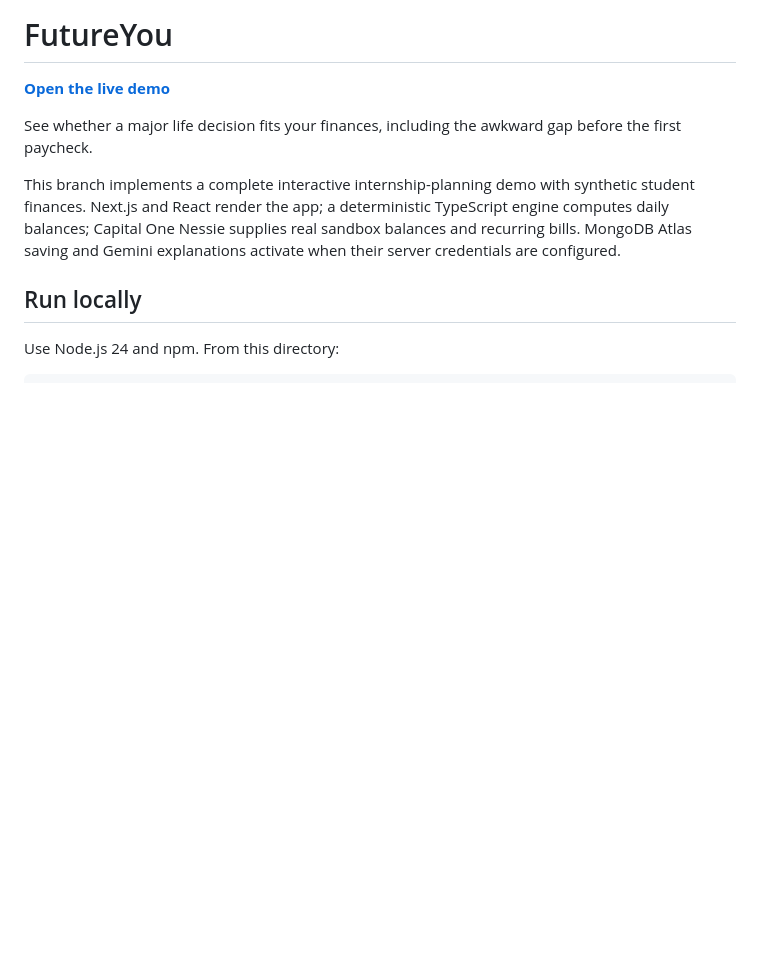
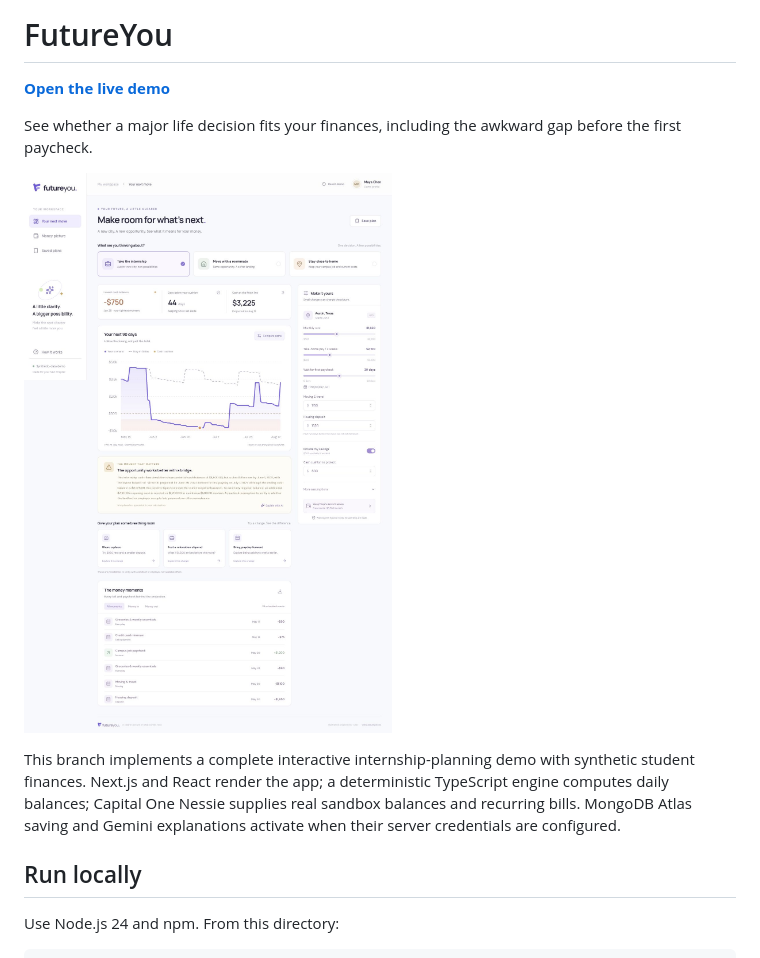
Before and after one commit to hackathon26UTD/utd-hackathon-26, a Markdown page: README.md, the part around the change. Rendered like a GitHub page; pictures changed too: docs/images/futureyou-live.jpg (added); blank space fills up the shorter version.

Commit message:
Document the published FutureYou demo

```diff
--- a/README.md
+++ b/README.md
@@ -3,6 +3,8 @@
 **[Open the live demo](https://futureyou-utd-26.vercel.app)**
 
 See whether a major life decision fits your finances, including the awkward gap before the first paycheck.
+
+![FutureYou cash-flow forecast](docs/images/futureyou-live.jpg)
 
 This branch implements a complete interactive internship-planning demo with synthetic student finances. Next.js and React render the app; a deterministic TypeScript engine computes daily balances; Capital One Nessie supplies real sandbox balances and recurring bills. MongoDB Atlas saving and Gemini explanations activate when their server credentials are configured.
 
```
